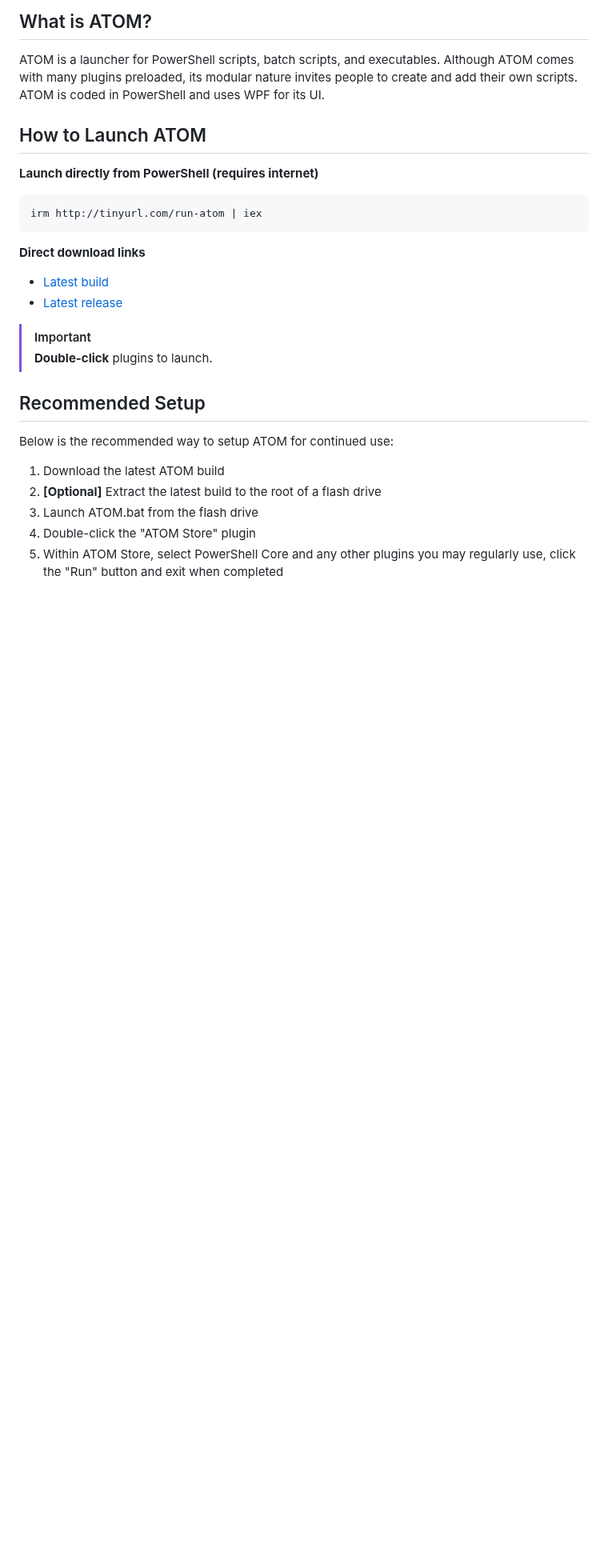
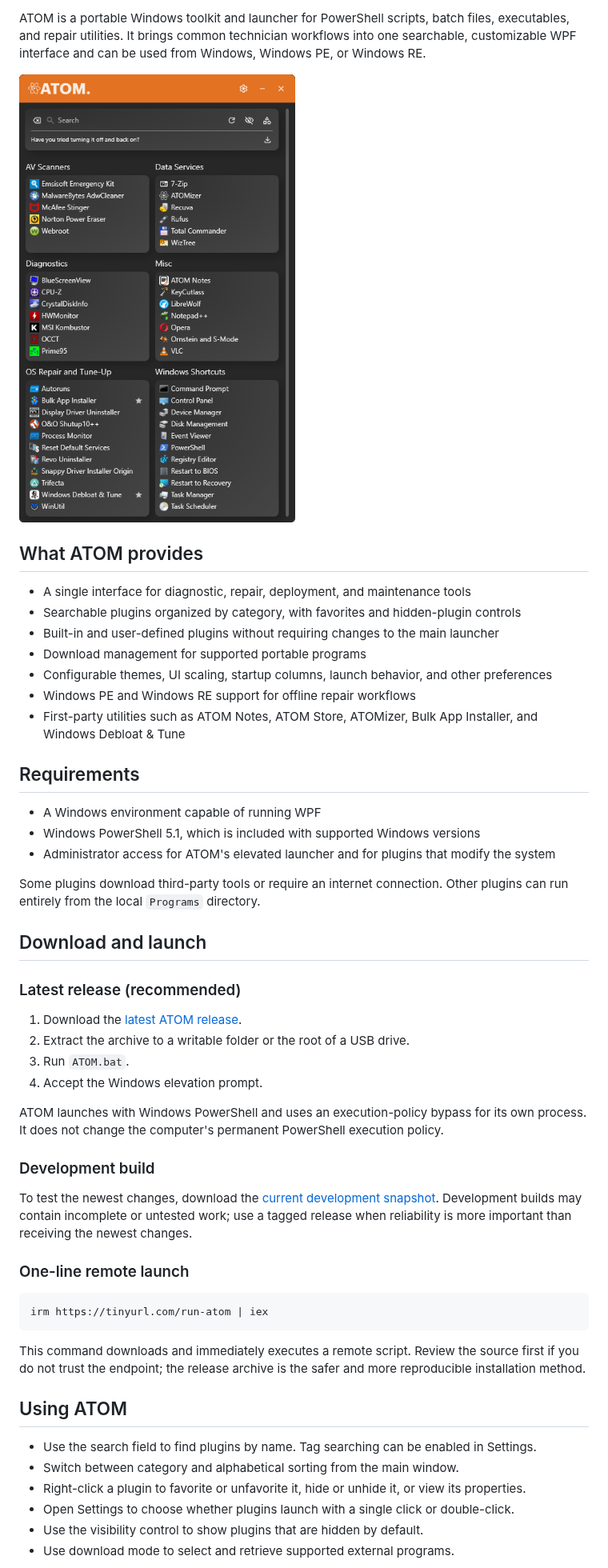
Before and after one commit to SkylerWallace/ATOM, a Markdown page: README.md, the part around one of its changes. Shown at 80% size. Rendered like a GitHub page; pictures changed too: .github/assets/ATOM image.png; blank space fills up the shorter version.

````diff
--- a/README.md
+++ b/README.md
@@ -8,26 +10,56 @@
 
-## What is ATOM?
-ATOM is a launcher for PowerShell scripts, batch scripts, and executables. Although ATOM comes with many plugins preloaded, its modular nature invites people to create and add their own scripts.
-ATOM is coded in PowerShell and uses WPF for its UI.
+ATOM is a portable Windows toolkit and launcher for PowerShell scripts, batch files, executables, and repair utilities. It brings common technician workflows into one searchable, customizable WPF interface and can be used from Windows, Windows PE, or Windows RE.
 
-## How to Launch ATOM
-**Launch directly from PowerShell (requires internet)**
-```sh
-irm http://tinyurl.com/run-atom | iex
+<!-- Screenshot maintainer note: update this image after the ATOM 3.0.0 interface is finalized. -->
+![ATOM main window](.github/assets/ATOM%20image.png)
+
+## What ATOM provides
+
+- A single interface for diagnostic, repair, deployment, and maintenance tools
+- Searchable plugins organized by category, with favorites and hidden-plugin controls
+- Built-in and user-defined plugins without requiring changes to the main launcher
+- Download management for supported portable programs
+- Configurable themes, UI scaling, startup columns, launch behavior, and other preferences
+- Windows PE and Windows RE support for offline repair workflows
+- First-party utilities such as ATOM Notes, ATOM Store, ATOMizer, Bulk App Installer, and Windows Debloat & Tune
+
+## Requirements
+
+- A Windows environment capable of running WPF
+- Windows PowerShell 5.1, which is included with supported Windows versions
+- Administrator access for ATOM's elevated launcher and for plugins that modify the system
+
+Some plugins download third-party tools or require an internet connection. Other plugins can run entirely from the local `Programs` directory.
+
+## Download and launch
+
+### Latest release (recommended)
+
+1. Download the [latest ATOM release](https://github.com/SkylerWallace/ATOM/releases/latest/download/ATOM.zip).
+2. Extract the archive to a writable folder or the root of a USB drive.
+3. Run `ATOM.bat`.
+4. Accept the Windows elevation prompt.
+
+ATOM launches with Windows PowerShell and uses an execution-policy bypass for its own process. It does not change the computer's permanent PowerShell execution policy.
+
+### Development build
+
+To test the newest changes, download the [current development snapshot](https://github.com/SkylerWallace/ATOM/archive/refs/heads/dev.zip). Development builds may contain incomplete or untested work; use a tagged release when reliability is more important than receiving the newest changes.
+
+### One-line remote launch
+
+```powershell
+irm https://tinyurl.com/run-atom | iex
 ```
 
-**Direct download links**
-- [Latest build](https://github.com/SkylerWallace/ATOM/archive/refs/heads/main.zip)
-- [Latest release](https://github.com/SkylerWallace/ATOM/releases/latest/download/ATOM.zip)
+This command downloads and immediately executes a remote script. Review the source first if you do not trust the endpoint; the release archive is the safer and more reproducible installation method.
 
-> [!IMPORTANT]
-> **Double-click** plugins to launch.
+## Using ATOM
 
-## Recommended Setup
-Below is the recommended way to setup ATOM for continued use:
-1. Download the latest ATOM build
-2. **[Optional]** Extract the latest build to the root of a flash drive
-3. Launch ATOM.bat from the flash drive
-4. Double-click the "ATOM Store" plugin
-5. Within ATOM Store, select PowerShell Core and any other plugins you may regularly use, click the "Run" button and exit when completed
+- Use the search field to find plugins by name. Tag searching can be enabled in Settings.
+- Switch between category and alphabetical sorting from the main window.
+- Right-click a plugin to favorite or unfavorite it, hide or unhide it, or view its properties.
+- Open Settings to choose whether plugins launch with a single click or double-click.
+- Use the visibility control to show plugins that are hidden by default.
+- Use download mode to select and retrieve supported external programs.
 
````
Also changed, not shown: other parts of README.md (+97 -81 lines), .github/assets/ATOM Notes image.png, .github/assets/ATOM Store image.png (deleted), .github/assets/ATOMizer image.png, .github/assets/Bulk App Installer image.png, .github/assets/Windows Debloat & Tune image.png.
